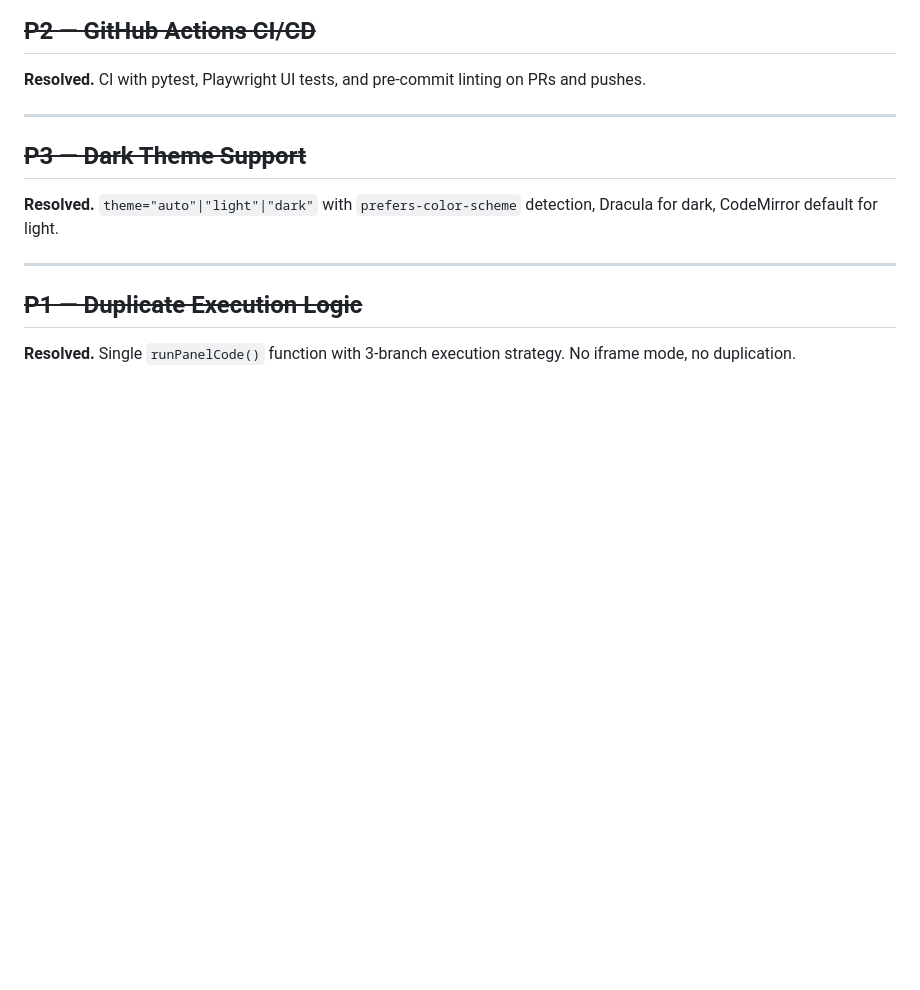
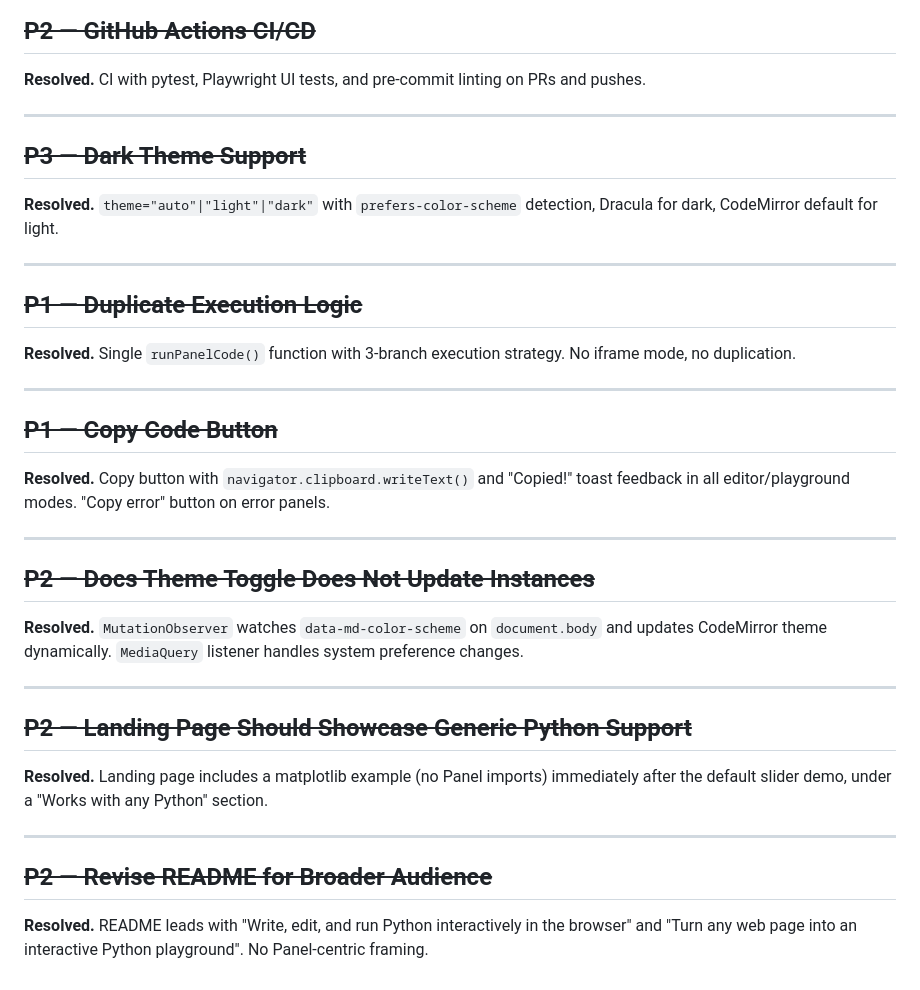
Before and after one commit to panel-extensions/panel-live, a Markdown page: docs/project/closed-issues.md, the part around the change. Rendered like a GitHub page; blank space fills up the shorter version.

```diff
--- a/docs/project/closed-issues.md
+++ b/docs/project/closed-issues.md
@@ -121,3 +121,27 @@ Resolved and rejected issues from the panel-live project.
 ## ~~P1 — Duplicate Execution Logic~~
 
 **Resolved.** Single `runPanelCode()` function with 3-branch execution strategy. No iframe mode, no duplication.
+
+---
+
+## ~~P1 — Copy Code Button~~
+
+**Resolved.** Copy button with `navigator.clipboard.writeText()` and "Copied!" toast feedback in all editor/playground modes. "Copy error" button on error panels.
+
+---
+
+## ~~P2 — Docs Theme Toggle Does Not Update Instances~~
+
+**Resolved.** `MutationObserver` watches `data-md-color-scheme` on `document.body` and updates CodeMirror theme dynamically. `MediaQuery` listener handles system preference changes.
+
+---
+
+## ~~P2 — Landing Page Should Showcase Generic Python Support~~
+
+**Resolved.** Landing page includes a matplotlib example (no Panel imports) immediately after the default slider demo, under a "Works with any Python" section.
+
+---
+
+## ~~P2 — Revise README for Broader Audience~~
+
+**Resolved.** README leads with "Write, edit, and run Python interactively in the browser" and "Turn any web page into an interactive Python playground". No Panel-centric framing.
```
Also changed, not shown: README.md (+1 -1 lines), docs/project/open-issues.md (+16 -40 lines).
